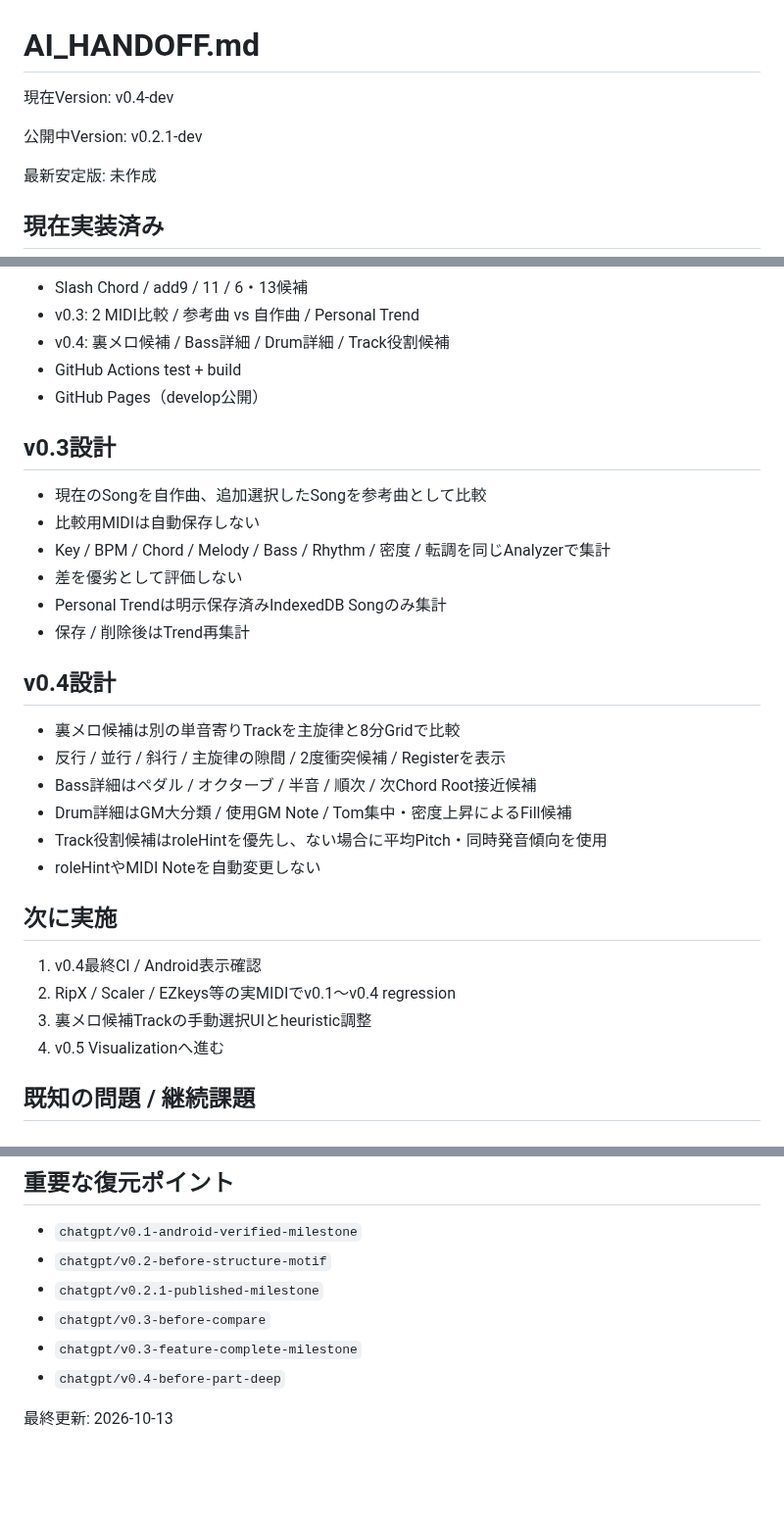
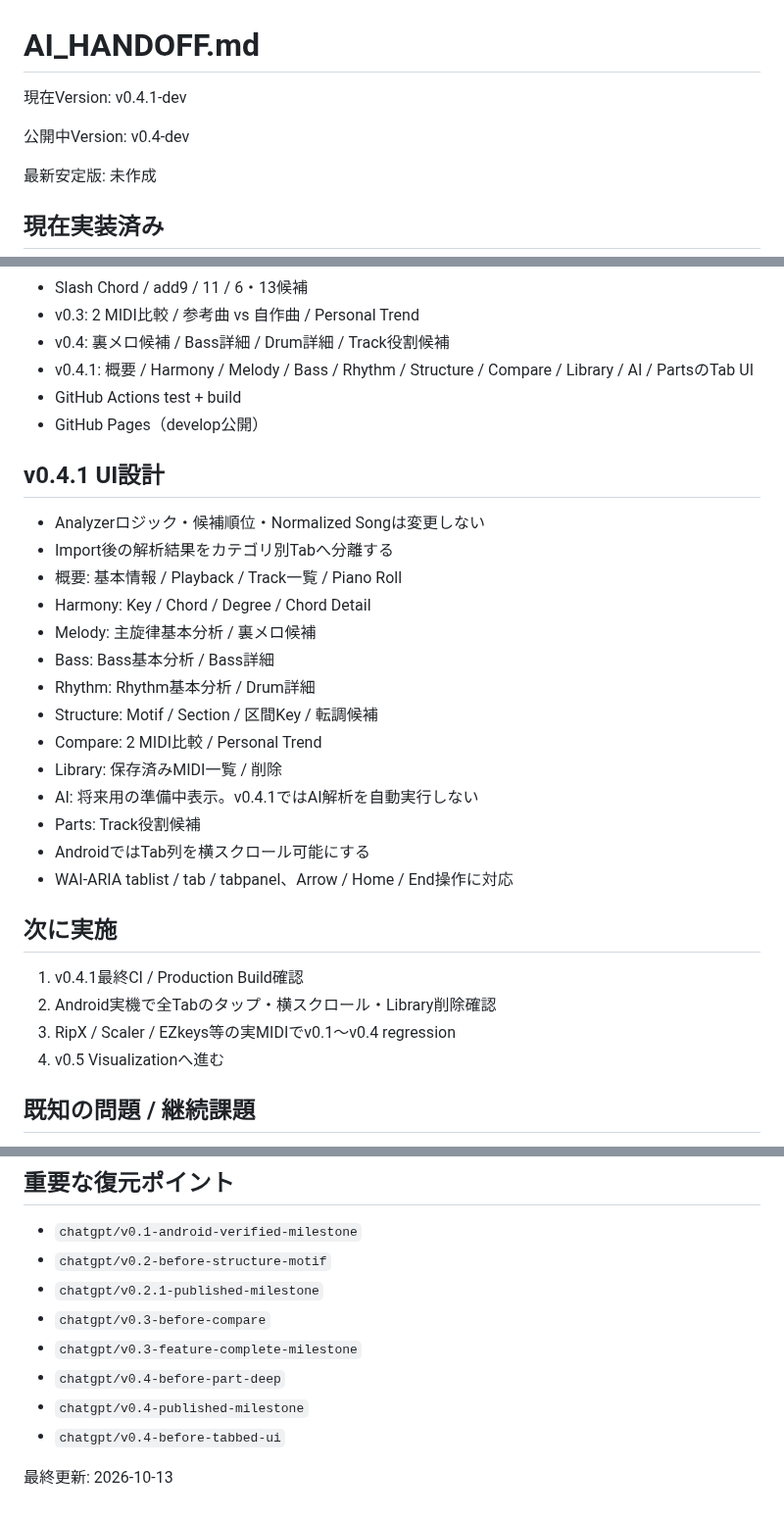
Before and after one commit to tamurayuuki46-cpu/midi-analyzer, a Markdown page: docs/AI_HANDOFF.md, 3 parts joined by grey strips. Shown at 98% size. Rendered like a GitHub page; blank space fills up the shorter version.

Commit message:
Update handoff for v0.4.1 tabbed UI

```diff
--- a/docs/AI_HANDOFF.md
+++ b/docs/AI_HANDOFF.md
@@ -1,10 +1,10 @@
 # AI_HANDOFF.md
 
 現在Version:
-v0.4-dev
+v0.4.1-dev
 
 公開中Version:
-v0.2.1-dev
+v0.4-dev
 
 最新安定版:
 未作成
@@ -23,29 +23,30 @@ v0.2.1-dev
 - Slash Chord / add9 / 11 / 6・13候補
 - v0.3: 2 MIDI比較 / 参考曲 vs 自作曲 / Personal Trend
 - v0.4: 裏メロ候補 / Bass詳細 / Drum詳細 / Track役割候補
+- v0.4.1: 概要 / Harmony / Melody / Bass / Rhythm / Structure / Compare / Library / AI / PartsのTab UI
 - GitHub Actions test + build
 - GitHub Pages（develop公開）
 
-## v0.3設計
-- 現在のSongを自作曲、追加選択したSongを参考曲として比較
-- 比較用MIDIは自動保存しない
-- Key / BPM / Chord / Melody / Bass / Rhythm / 密度 / 転調を同じAnalyzerで集計
-- 差を優劣として評価しない
-- Personal Trendは明示保存済みIndexedDB Songのみ集計
-- 保存 / 削除後はTrend再集計
-
-## v0.4設計
-- 裏メロ候補は別の単音寄りTrackを主旋律と8分Gridで比較
-- 反行 / 並行 / 斜行 / 主旋律の隙間 / 2度衝突候補 / Registerを表示
-- Bass詳細はペダル / オクターブ / 半音 / 順次 / 次Chord Root接近候補
-- Drum詳細はGM大分類 / 使用GM Note / Tom集中・密度上昇によるFill候補
-- Track役割候補はroleHintを優先し、ない場合に平均Pitch・同時発音傾向を使用
-- roleHintやMIDI Noteを自動変更しない
+## v0.4.1 UI設計
+- Analyzerロジック・候補順位・Normalized Songは変更しない
+- Import後の解析結果をカテゴリ別Tabへ分離する
+- 概要: 基本情報 / Playback / Track一覧 / Piano Roll
+- Harmony: Key / Chord / Degree / Chord Detail
+- Melody: 主旋律基本分析 / 裏メロ候補
+- Bass: Bass基本分析 / Bass詳細
+- Rhythm: Rhythm基本分析 / Drum詳細
+- Structure: Motif / Section / 区間Key / 転調候補
+- Compare: 2 MIDI比較 / Personal Trend
+- Library: 保存済みMIDI一覧 / 削除
+- AI: 将来用の準備中表示。v0.4.1ではAI解析を自動実行しない
+- Parts: Track役割候補
+- AndroidではTab列を横スクロール可能にする
+- WAI-ARIA tablist / tab / tabpanel、Arrow / Home / End操作に対応
 
 ## 次に実施
-1. v0.4最終CI / Android表示確認
-2. RipX / Scaler / EZkeys等の実MIDIでv0.1〜v0.4 regression
-3. 裏メロ候補Trackの手動選択UIとheuristic調整
+1. v0.4.1最終CI / Production Build確認
+2. Android実機で全Tabのタップ・横スクロール・Library削除確認
+3. RipX / Scaler / EZkeys等の実MIDIでv0.1〜v0.4 regression
 4. v0.5 Visualizationへ進む
 
 ## 既知の問題 / 継続課題
@@ -89,6 +91,8 @@ record: storageSchemaVersion, id, savedAt, source, midiBytes, song, warnings
 - `chatgpt/v0.3-before-compare`
 - `chatgpt/v0.3-feature-complete-milestone`
 - `chatgpt/v0.4-before-part-deep`
+- `chatgpt/v0.4-published-milestone`
+- `chatgpt/v0.4-before-tabbed-ui`
 
 最終更新:
 2026-10-13
```
Also changed, not shown: other parts of docs/AI_HANDOFF.md (+1 -0 lines).
